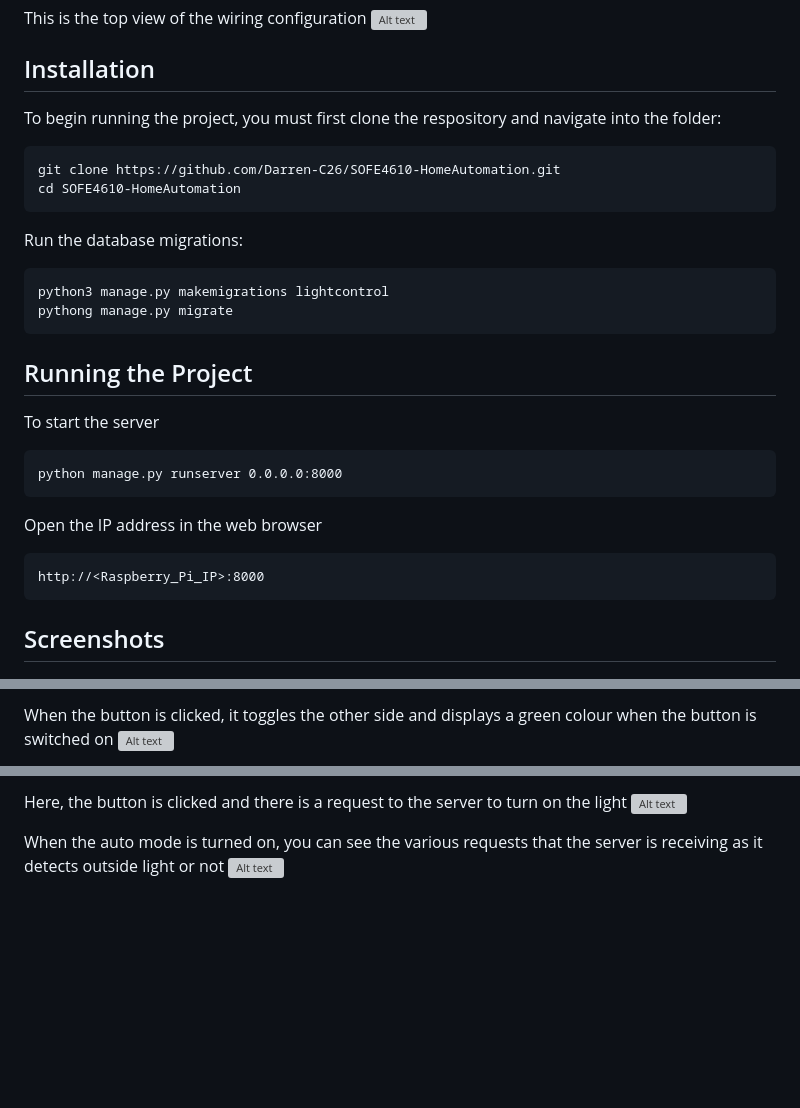
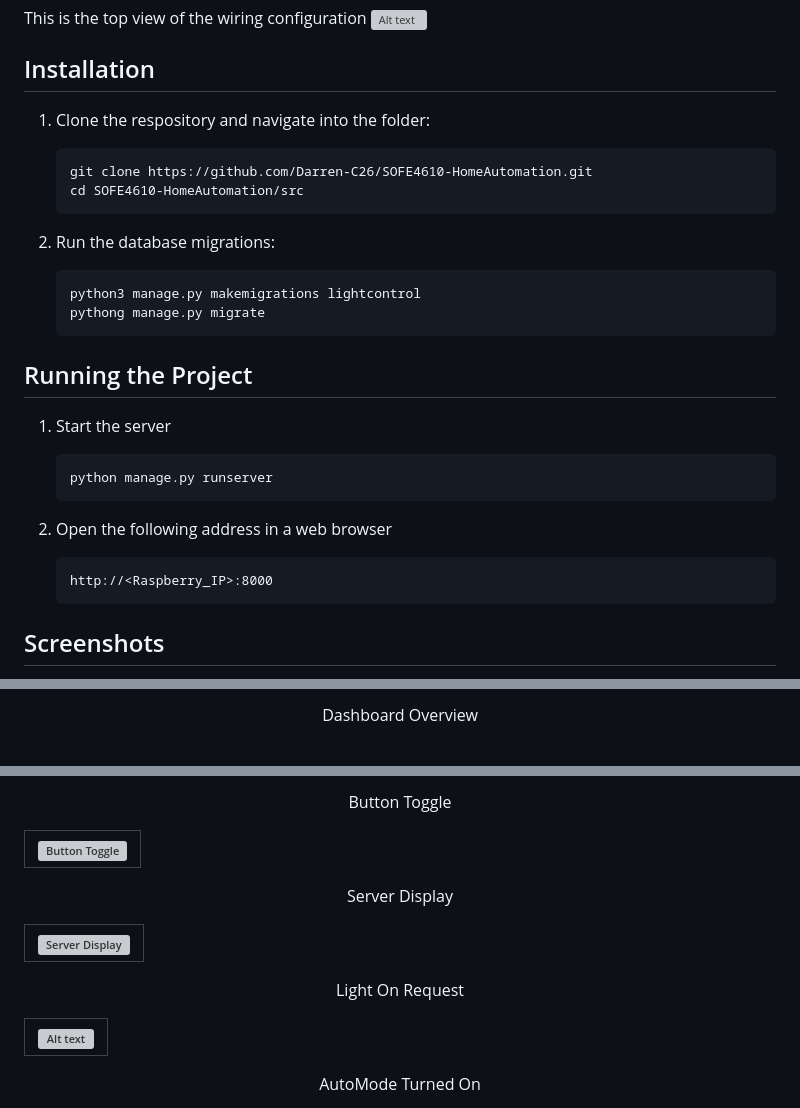
Before and after one commit to Darren-C26/SOFE4610-HomeAutomation, a Markdown page: README.md, 3 parts joined by grey strips. GitHub-like rendering; blank space fills up the shorter version; grey boxes are pictures that could not be loaded.

````diff
--- a/README.md
+++ b/README.md
@@ -131,30 +131,30 @@ This is the top view of the wiring configuration
 
 
 ## Installation
-To begin running the project, you must first clone the respository and navigate into the folder:
-```
-git clone https://github.com/Darren-C26/SOFE4610-HomeAutomation.git
-cd SOFE4610-HomeAutomation
-```
+1. Clone the respository and navigate into the folder:
+    ```
+    git clone https://github.com/Darren-C26/SOFE4610-HomeAutomation.git
+    cd SOFE4610-HomeAutomation/src
+    ```
 
 
-Run the database migrations:
-```
-python3 manage.py makemigrations lightcontrol
-pythong manage.py migrate
-```
+2. Run the database migrations:
+    ```
+    python3 manage.py makemigrations lightcontrol
+    pythong manage.py migrate
+    ```
 
 ## Running the Project
 
-To start the server
-```
-python manage.py runserver 0.0.0.0:8000
-```
+1. Start the server
+    ```
+    python manage.py runserver
+    ```
 
-Open the IP address in the web browser
-```
-http://<Raspberry_Pi_IP>:8000
-```
+2. Open the following address in a web browser
+    ```
+    http://<Raspberry_IP>:8000
+    ```
 
 
 ## Screenshots
@@ -163,4 +162,4 @@ This is what the dashboard looks like
 
-When the button is clicked, it toggles the other side and displays a green colour when the button is switched on
-![Alt text](Images/DashboardLightOff.png)
+<p align="center">
+Dashboard Overview
 
@@ -169,7 +168,24 @@ Screenshot of the dashboard with the server running
 
-Here, the button is clicked and there is a request to the server to turn on the light
-![Alt text](Images/ServerLightOn.png)
+<p align="center">
+Button Toggle
 
-When the auto mode is turned on, you can see the various requests that the server is receiving as it detects outside light or not
+![Button Toggle](Images/DashboardLightOff.png)</p>|
+|-|
+
+<p align="center">
+Server Display
+
+![Server Display](Images/ServerRunning.png)</p>|
+|-|
+
+<p align="center">
+Light On Request
+
+![Alt text](Images/ServerLightOn.png)</p>|
+|-|
+
+<p align="center">
+AutoMode Turned On
+
 ![Alt text](Images/ServerAutoOn.png)
 
````
Also changed, not shown: other parts of README.md (+11 -8 lines).
